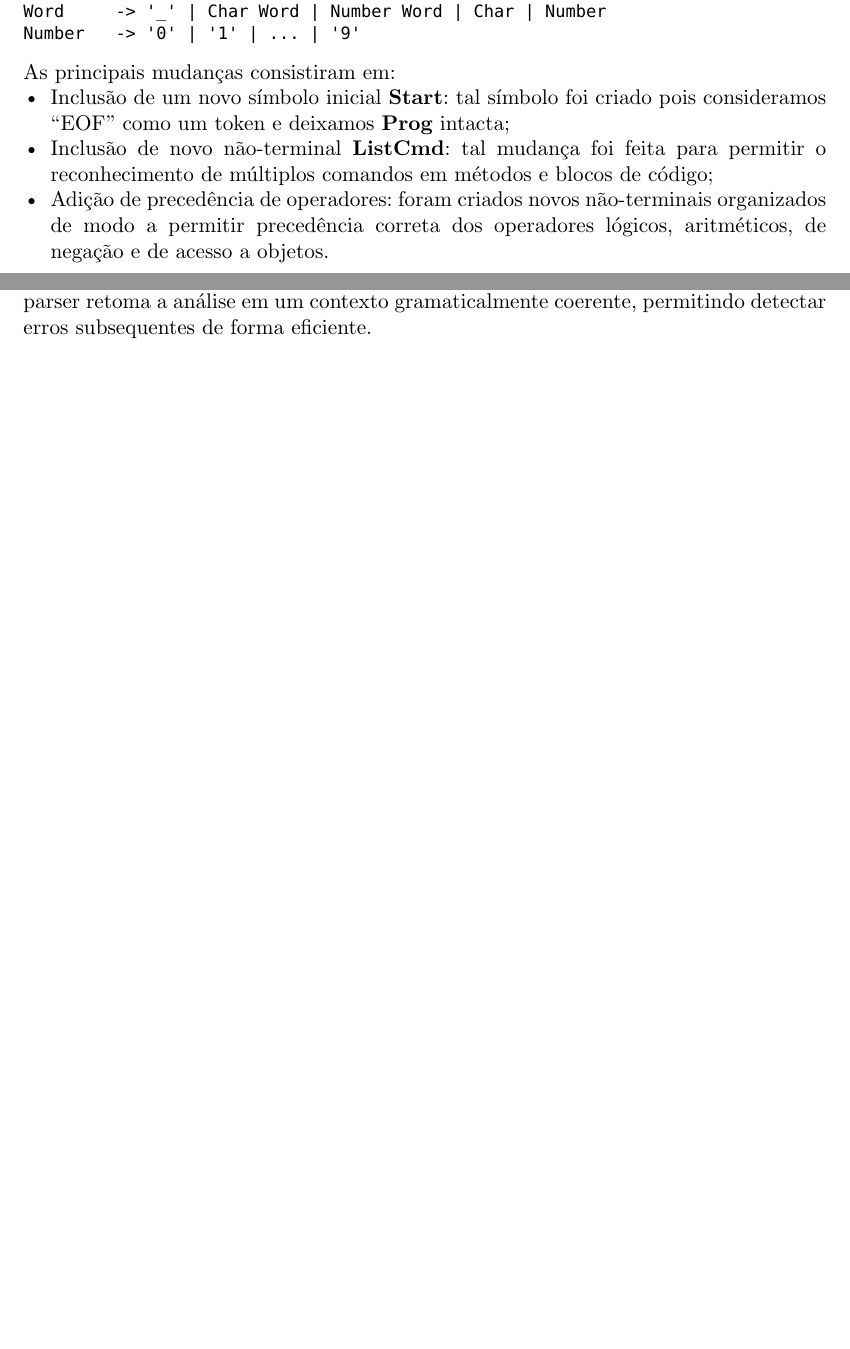
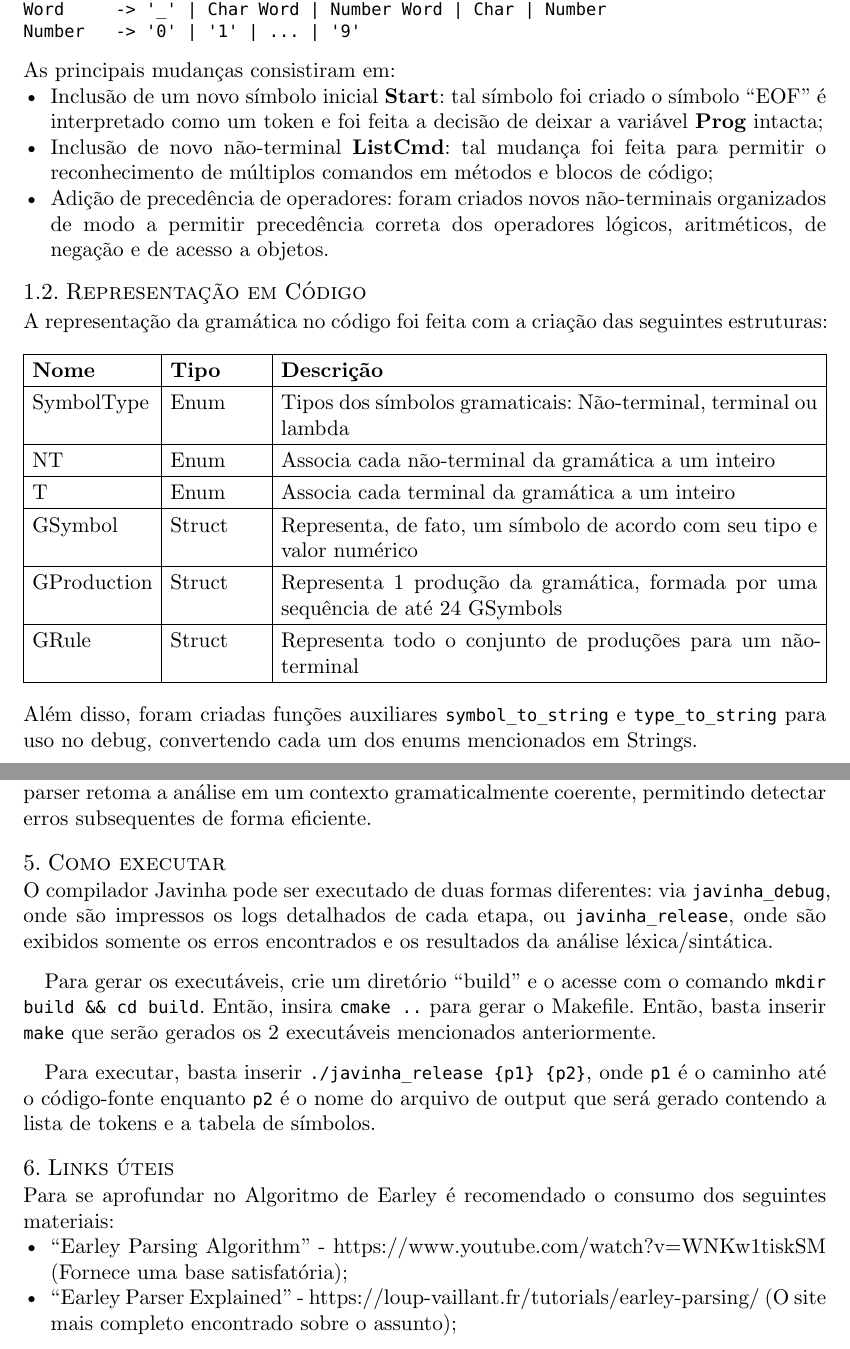
Before and after one commit to leirdan/javinha, a Typst document (report/report.typ, which reads report/grammar.typ, report/howto.typ): two parts of pages 2 and 7 of 7, joined at a grey line, cut so that both start at the same text, the shorter picture padded with empty space. Compiled offline with Typst 0.15.

Commit message:
docs: added more stuff on grammar section, some instructions and refs

````diff
--- a/report/grammar.typ
+++ b/report/grammar.typ
@@ -59,8 +61,26 @@
   ```
 
   [As principais mudanças consistiram em:
-    - Inclusão de um novo símbolo inicial *Start*: tal símbolo foi criado pois consideramos "EOF" como um token e deixamos *Prog* intacta;
+    - Inclusão de um novo símbolo inicial *Start*: tal símbolo foi criado o símbolo "EOF" é interpretado como um token e foi feita a decisão de deixar a variável *Prog* intacta;
     - Inclusão de novo não-terminal *ListCmd*: tal mudança foi feita para permitir o reconhecimento de múltiplos comandos em métodos e blocos de código;
     - Adição de precedência de operadores: foram criados novos não-terminais organizados de modo a permitir precedência correta dos operadores lógicos, aritméticos, de negação e de acesso a objetos.
   ]
+  [
+    == Representação em Código
+    A representação da gramática no código foi feita com a criação das seguintes estruturas:
+
+    #table(
+      columns: (auto, 0.2fr, 1fr),
+      stroke: 0.5pt,
+      [*Nome*], [*Tipo*], [*Descrição*],
+      [SymbolType], [Enum], [Tipos dos símbolos gramaticais: Não-terminal, terminal ou lambda],
+      [NT], [Enum], [Associa cada não-terminal da gramática a um inteiro],
+      [T], [Enum], [Associa cada terminal da gramática a um inteiro],
+      [GSymbol], [Struct], [Representa, de fato, um símbolo de acordo com seu tipo e valor numérico],
+      [GProduction], [Struct], [Representa 1 produção da gramática, formada por uma sequência de até 24 GSymbols],
+      [GRule], [Struct], [Representa todo o conjunto de produções para um não-terminal],
+    )
+
+    Além disso, foram criadas funções auxiliares `symbol_to_string` e `type_to_string` para uso no debug, convertendo cada um dos enums mencionados em Strings.
+  ]
 }
--- /dev/null
+++ b/report/howto.typ
@@ -0,0 +1,9 @@
+#let howto() = {
+  [
+    O compilador Javinha pode ser executado de duas formas diferentes: via `javinha_debug`, onde são impressos os logs detalhados de cada etapa, ou `javinha_release`, onde são exibidos somente os erros encontrados e os resultados da análise léxica/sintática.
+
+    Para gerar os executáveis, crie um diretório "build" e o acesse com o comando `mkdir build && cd build`. Então, insira `cmake ..` para gerar o Makefile. Então, basta inserir `make` que serão gerados os 2 executáveis mencionados anteriormente.
+
+    Para executar, basta inserir `./javinha_release {p1} {p2}`, onde `p1` é o caminho até o código-fonte enquanto `p2` é o nome do arquivo de output que será gerado contendo a lista de tokens e a tabela de símbolos.
+  ]
+}
--- a/report/report.typ
+++ b/report/report.typ
@@ -45,3 +46,11 @@
 
 = Análise Sintática
 #parser()
+
+= Como executar
+#howto()
+
+= Links úteis
+Para se aprofundar no Algoritmo de Earley é recomendado o consumo dos seguintes materiais:
+- "Earley Parsing Algorithm" - https://www.youtube.com/watch?v=WNKw1tiskSM (Fornece uma base satisfatória);
+- "Earley Parser Explained" - https://loup-vaillant.fr/tutorials/earley-parsing/ (O site mais completo encontrado sobre o assunto);
````
Also changed, not shown: report/parser.typ (+9 -9 lines), report/preprocessor.typ (+0 -4 lines), report/grammar.typ (4 more changed lines), report/report.typ (1 more changed lines).
